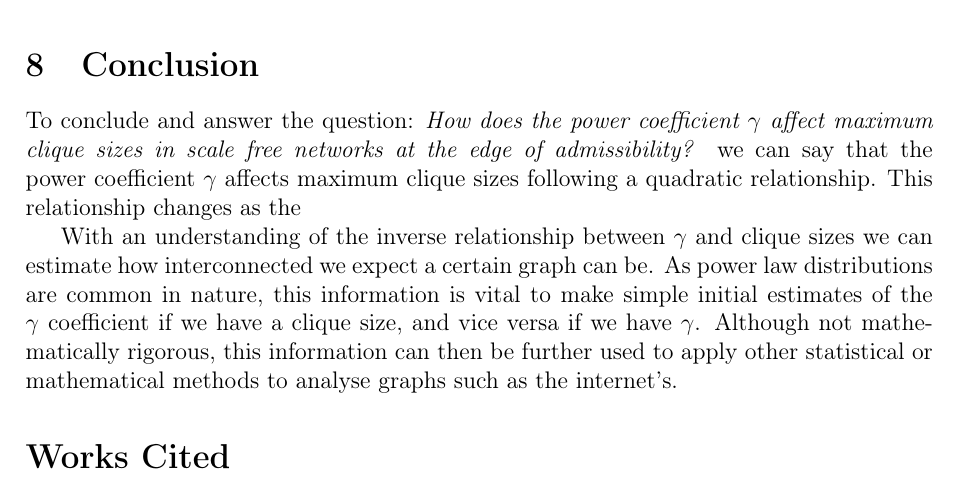
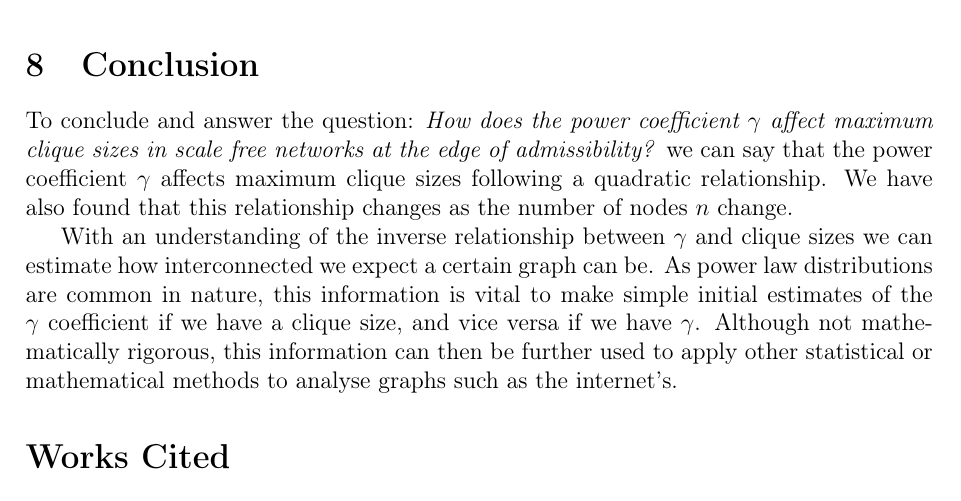
Before and after one commit to informatiky/LaTeX, a LaTeX document (Extended Essay/Johannes - Mathematics Extended Essay - Probabilistic method.tex): part of page 18 of 19, cut so that both start at the same text. Compiled offline with pdfLaTeX.

Commit message:
Auto-commit: 2026-09-13 20:42:38

```diff
--- a/Extended Essay/Johannes - Mathematics Extended Essay - Probabilistic method.tex
+++ b/Extended Essay/Johannes - Mathematics Extended Essay - Probabilistic method.tex
@@ -888,7 +888,7 @@ To keep generations comparable, the maximum weight \(w_{\text{max}}\) was kept c
 % -	Conclude on the uses of my results
 % To conclude, the application of scale free networks is very useful in the real world which makes them worth exploring both through an abstract and applicative lens. Through the use of the probabilistic method it is possible to predict patterns in randomly generated scale free networks which can then be applied to real world graphs such as large social media networks, or telecommunications optimisation problems. It is remarkable how these highly specific concepts dictate our every day lives in which very few people can imagine.
 
-To conclude and answer the question: \textit{How does the power coefficient \( \gamma \) affect maximum clique sizes in scale free networks at the edge of admissibility?} we can say that the power coefficient \( \gamma \) affects maximum clique sizes following a quadratic relationship. This relationship changes as the
+To conclude and answer the question: \textit{How does the power coefficient \( \gamma \) affect maximum clique sizes in scale free networks at the edge of admissibility?} we can say that the power coefficient \( \gamma \) affects maximum clique sizes following a quadratic relationship. We have also found that this relationship changes as the number of nodes \(n\) change.
 
 With an understanding of the inverse relationship between \( \gamma \) and clique sizes we can estimate how interconnected we expect a certain graph can be. As power law distributions are common in nature, this information is vital to make simple initial estimates of the \( \gamma \) coefficient if we have a clique size, and vice versa if we have \( \gamma \). Although not mathematically rigorous, this information can then be further used to apply other statistical or mathematical methods to analyse graphs such as the internet's.
 
```
